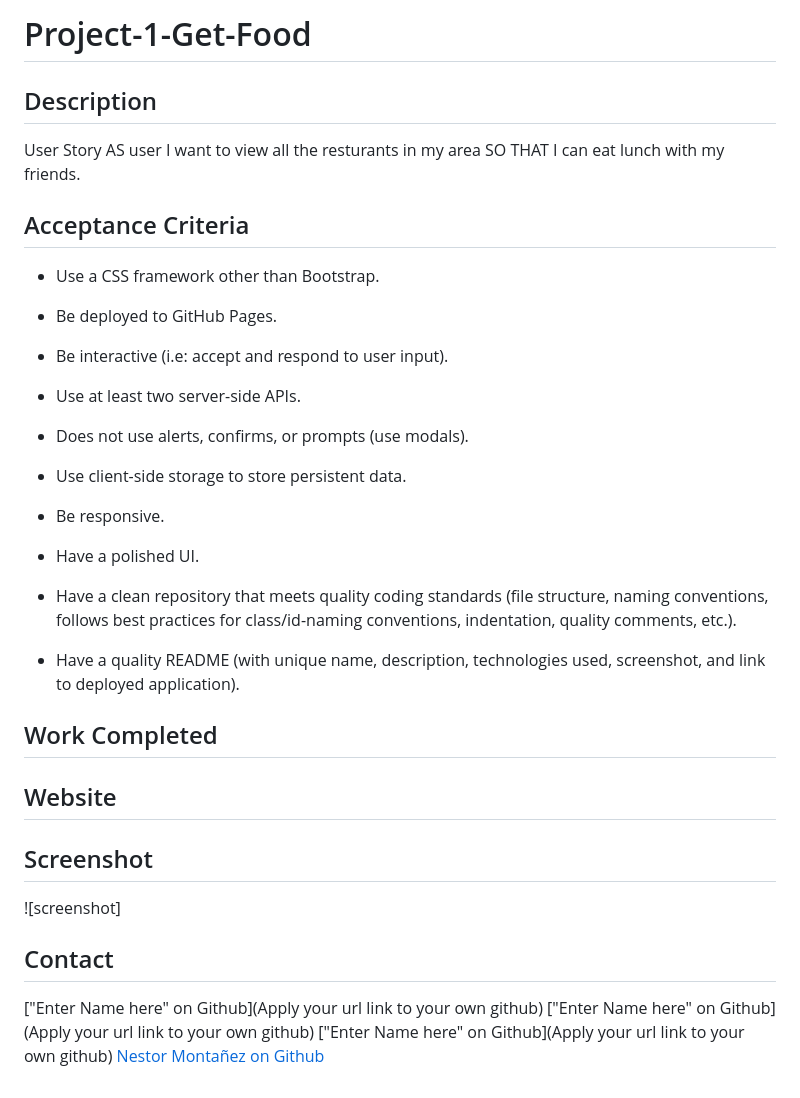
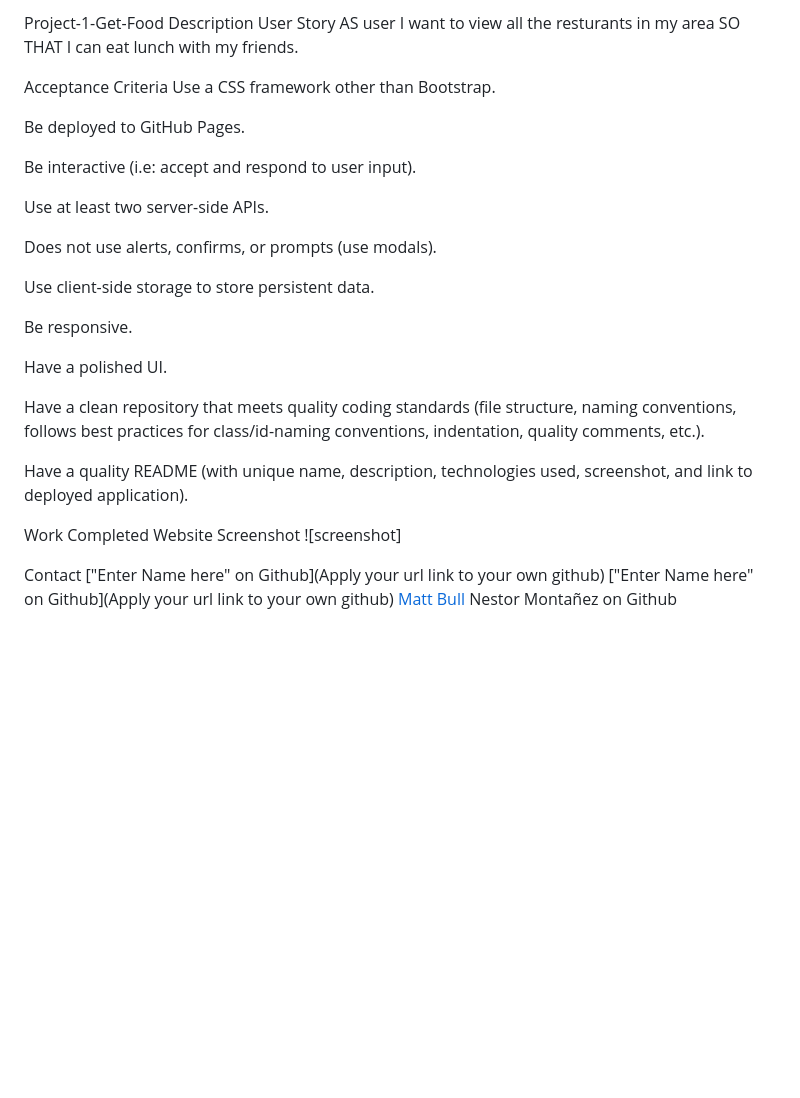
Before and after one commit to Matt-Bull1/Project-1-Get-Food, a Markdown page: README.md, the part around the change. Drawn GitHub-style; blank space fills up the shorter version.

```diff
--- a/README.md
+++ b/README.md
@@ -1,42 +1,32 @@
-# Project-1-Get-Food
+Project-1-Get-Food
+Description
+User Story AS user I want to view all the resturants in my area SO THAT I can eat lunch with my friends.
 
-## Description
-User Story
-AS user
-I want to view all the resturants in my area
-SO THAT I can eat lunch with my friends.
+Acceptance Criteria
+Use a CSS framework other than Bootstrap.
 
-## Acceptance Criteria
-* Use a CSS framework other than Bootstrap.
+Be deployed to GitHub Pages.
 
-* Be deployed to GitHub Pages.
+Be interactive (i.e: accept and respond to user input).
 
-* Be interactive (i.e: accept and respond to user input).
+Use at least two server-side APIs.
 
-* Use at least two server-side APIs.
+Does not use alerts, confirms, or prompts (use modals).
 
-* Does not use alerts, confirms, or prompts (use modals).
+Use client-side storage to store persistent data.
 
-* Use client-side storage to store persistent data.
+Be responsive.
 
-* Be responsive.
+Have a polished UI.
 
-* Have a polished UI.
+Have a clean repository that meets quality coding standards (file structure, naming conventions, follows best practices for class/id-naming conventions, indentation, quality comments, etc.).
 
-* Have a clean repository that meets quality coding standards (file structure, naming conventions, follows best practices for class/id-naming conventions, indentation, quality comments, etc.).
+Have a quality README (with unique name, description, technologies used, screenshot, and link to deployed application).
 
-* Have a quality README (with unique name, description, technologies used, screenshot, and link to deployed application).
-
-
-## Work Completed
-
-## Website
-
-## Screenshot
+Work Completed
+Website
+Screenshot
 ![screenshot]
 
-## Contact
-["Enter Name here" on Github](Apply your url link to your own github)
-["Enter Name here" on Github](Apply your url link to your own github)
-["Enter Name here" on Github](Apply your url link to your own github)
-[Nestor Montañez on Github](https://github.com/Nuno0123)
+Contact
+["Enter Name here" on Github](Apply your url link to your own github) ["Enter Name here" on Github](Apply your url link to your own github) [Matt Bull](https://github.com/Matt-Bull1) Nestor Montañez on Github
```
Also changed, not shown: assets/img/_Users_nestormontanez_bootcamp_Project-1-Get-Food_index.html.png (added).
